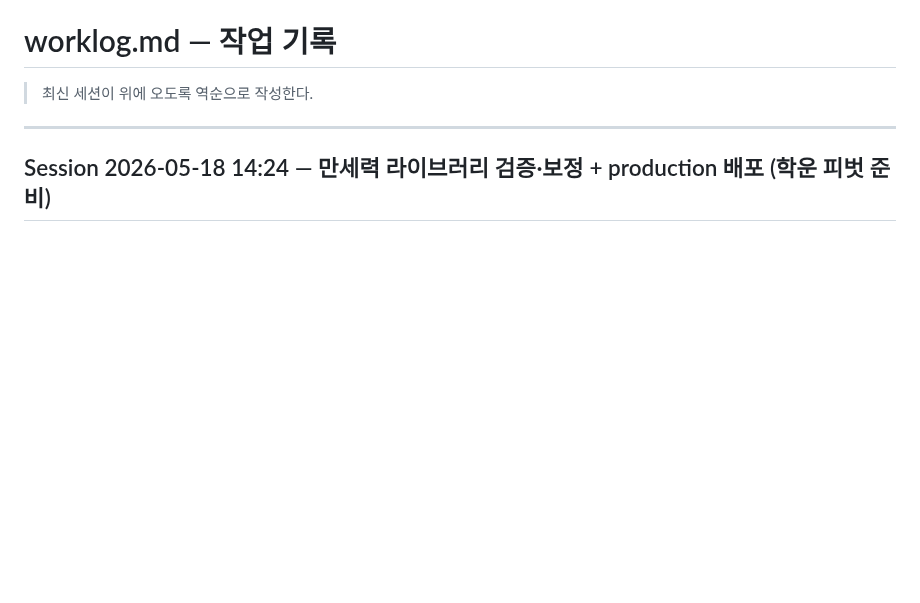
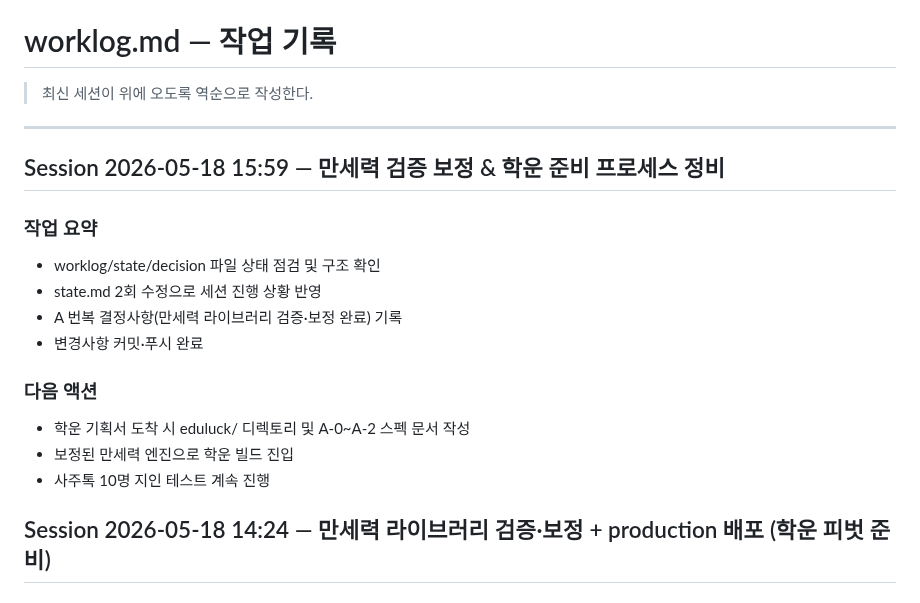
Before and after one commit to eugene-eee-hongkyu/four-pillars, a Markdown page: .harness/worklog.md, the part around the change. Drawn GitHub-style; blank space fills up the shorter version.

Commit message:
worklog: 2026-05-18 세션 기록 (auto)

```diff
--- a/.harness/worklog.md
+++ b/.harness/worklog.md
@@ -3,6 +3,20 @@
 > 최신 세션이 위에 오도록 역순으로 작성한다.
 
 ---
+
+## Session 2026-05-18 15:59 — 만세력 검증 보정 & 학운 준비 프로세스 정비
+
+### 작업 요약
+- worklog/state/decision 파일 상태 점검 및 구조 확인
+- state.md 2회 수정으로 세션 진행 상황 반영
+- A 번복 결정사항(만세력 라이브러리 검증·보정 완료) 기록
+- 변경사항 커밋·푸시 완료
+
+### 다음 액션
+- 학운 기획서 도착 시 eduluck/ 디렉토리 및 A-0~A-2 스펙 문서 작성
+- 보정된 만세력 엔진으로 학운 빌드 진입
+- 사주톡 10명 지인 테스트 계속 진행
+
 
 ## Session 2026-05-18 14:24 — 만세력 라이브러리 검증·보정 + production 배포 (학운 피벗 준비)
 
```
Also changed, not shown: .harness/state.md (+3 -2 lines).
